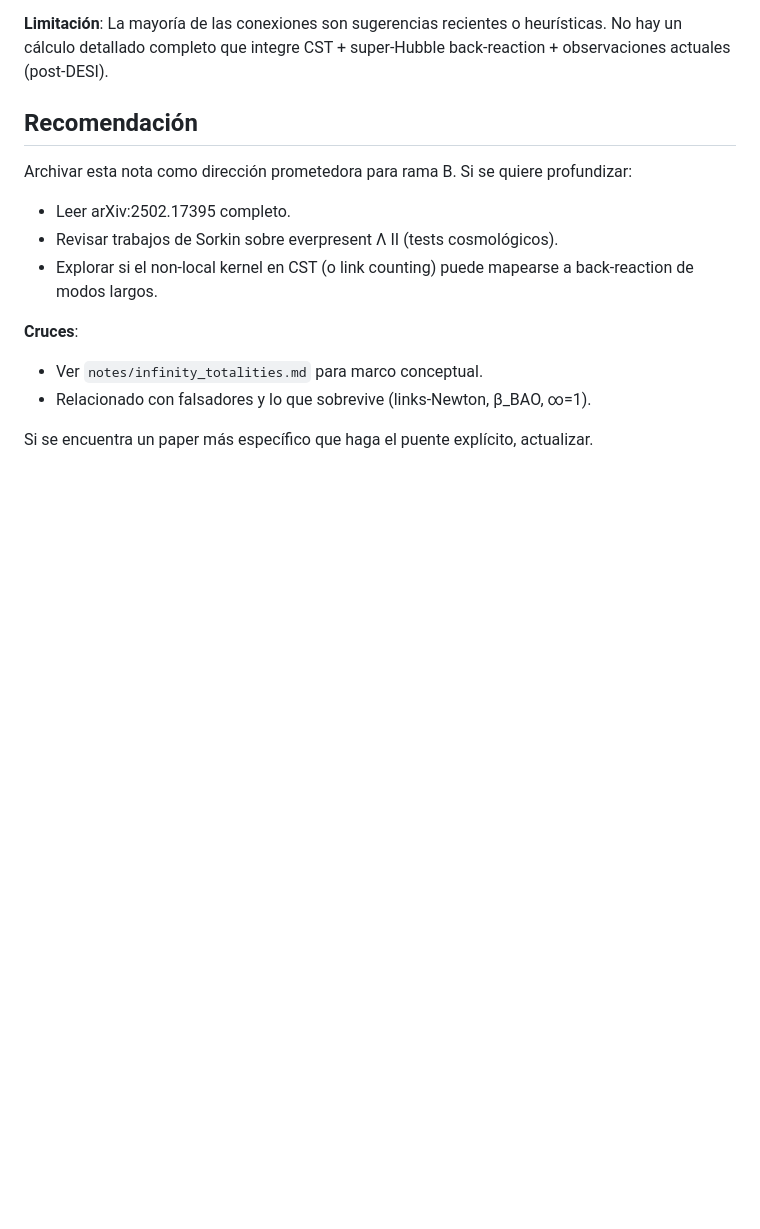
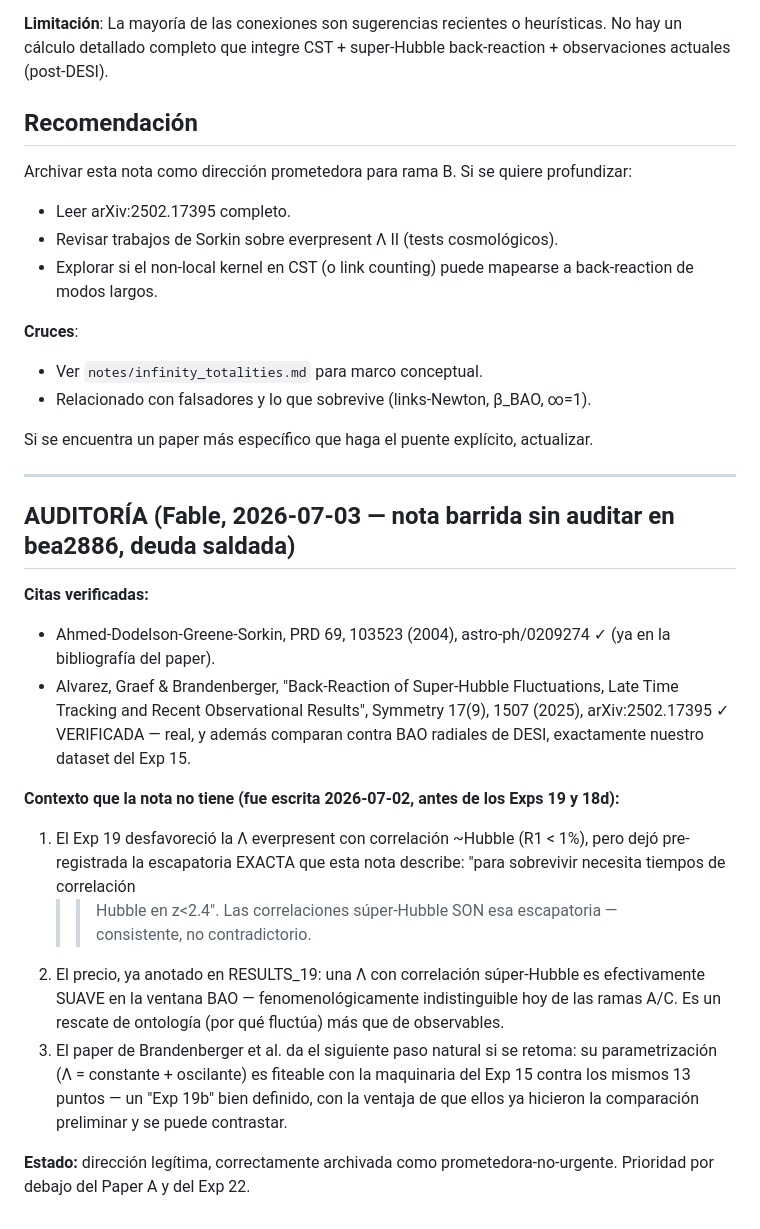
Before and after one commit to Editorenbici/rendering-universe, a Markdown page: notes/everpresent_Lambda_super-Hubble.md, the part around the change. GitHub-like rendering; blank space fills up the shorter version.

Commit message:
Audit debt settled: everpresent-Lambda super-Hubble note (swept unaudited in bea2886) — citations verified (ADGS 2004; Alvarez-Graef-Brandenberger 2025 REAL, arXiv:2502.17395), positioned vs Exp 19's pre-registered loophole (super-Hubble correlations = the surviving branch, effectively smooth in the BAO window), Exp 19b defined as fittable follow-up
Co-Authored-By: Claude Fable 5 <noreply@anthropic.com>

```diff
--- a/notes/everpresent_Lambda_super-Hubble.md
+++ b/notes/everpresent_Lambda_super-Hubble.md
@@ -55,3 +55,36 @@ Archivar esta nota como dirección prometedora para rama B. Si se quiere profund
 - Relacionado con falsadores y lo que sobrevive (links-Newton, β_BAO, ∞=1).
 
 Si se encuentra un paper más específico que haga el puente explícito, actualizar.
+
+---
+
+## AUDITORÍA (Fable, 2026-07-03 — nota barrida sin auditar en bea2886, deuda saldada)
+
+**Citas verificadas:**
+- Ahmed-Dodelson-Greene-Sorkin, PRD 69, 103523 (2004),
+  astro-ph/0209274 ✓ (ya en la bibliografía del paper).
+- Alvarez, Graef & Brandenberger, "Back-Reaction of Super-Hubble
+  Fluctuations, Late Time Tracking and Recent Observational Results",
+  Symmetry 17(9), 1507 (2025), arXiv:2502.17395 ✓ VERIFICADA — real,
+  y además comparan contra BAO radiales de DESI, exactamente nuestro
+  dataset del Exp 15.
+
+**Contexto que la nota no tiene (fue escrita 2026-07-02, antes de los
+Exps 19 y 18d):**
+1. El Exp 19 desfavoreció la Λ everpresent con correlación ~Hubble
+   (R1 < 1%), pero dejó pre-registrada la escapatoria EXACTA que esta
+   nota describe: "para sobrevivir necesita tiempos de correlación
+   >> Hubble en z<2.4". Las correlaciones súper-Hubble SON esa
+   escapatoria — consistente, no contradictorio.
+2. El precio, ya anotado en RESULTS_19: una Λ con correlación
+   súper-Hubble es efectivamente SUAVE en la ventana BAO —
+   fenomenológicamente indistinguible hoy de las ramas A/C. Es un
+   rescate de ontología (por qué fluctúa) más que de observables.
+3. El paper de Brandenberger et al. da el siguiente paso natural si
+   se retoma: su parametrización (Λ = constante + oscilante) es
+   fiteable con la maquinaria del Exp 15 contra los mismos 13 puntos
+   — un "Exp 19b" bien definido, con la ventaja de que ellos ya
+   hicieron la comparación preliminar y se puede contrastar.
+
+**Estado:** dirección legítima, correctamente archivada como
+prometedora-no-urgente. Prioridad por debajo del Paper A y del Exp 22.
```
